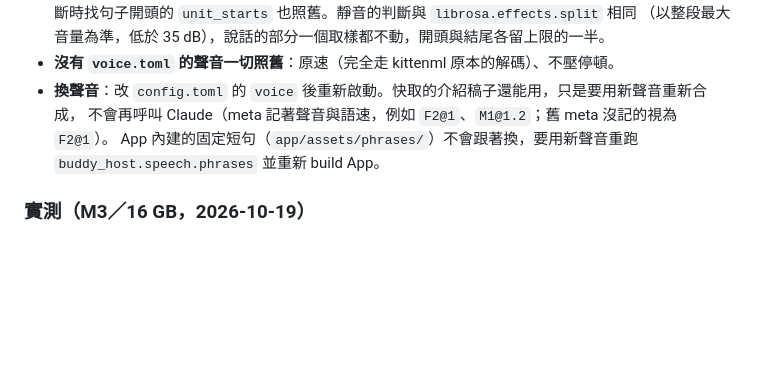
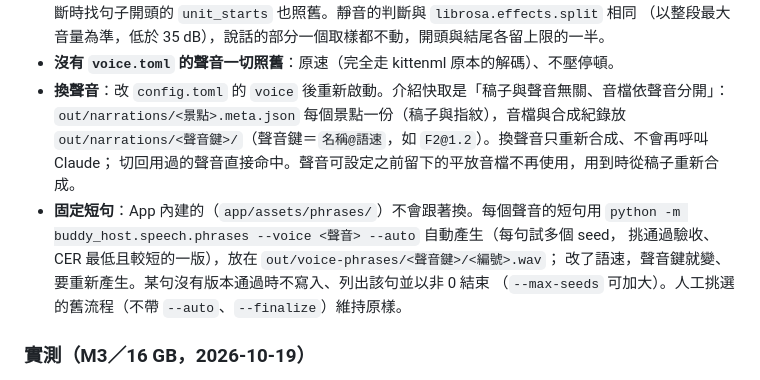
Before and after one commit to wm4n/ai-tour-guide, a Markdown page: host/README.md, the part around the change. Rendered like a GitHub page; blank space fills up the shorter version.

Commit message:
docs: M6／家中主機安裝加入為每個聲音跑 --auto，README 說明新的快取與短句目錄 (#32)
Co-Authored-By: Claude Sonnet 5.5 <noreply@anthropic.com>

```diff
--- a/host/README.md
+++ b/host/README.md
@@ -52,10 +52,15 @@ answer_max_pause_seconds = 0.45  # 只有回答問題時，超過這個長度的
   被問題打斷時找句子開頭的 `unit_starts` 也照舊。靜音的判斷與 `librosa.effects.split` 相同
   （以整段最大音量為準，低於 35 dB），說話的部分一個取樣都不動，開頭與結尾各留上限的一半。
 - **沒有 `voice.toml` 的聲音一切照舊**：原速（完全走 kittenml 原本的解碼）、不壓停頓。
-- **換聲音**：改 `config.toml` 的 `voice` 後重新啟動。快取的介紹稿子還能用，只是要用新聲音重新合成，
-  不會再呼叫 Claude（meta 記著聲音與語速，例如 `F2@1`、`M1@1.2`；舊 meta 沒記的視為 `F2@1`）。
-  App 內建的固定短句（`app/assets/phrases/`）不會跟著換，要用新聲音重跑 `buddy_host.speech.phrases`
-  並重新 build App。
+- **換聲音**：改 `config.toml` 的 `voice` 後重新啟動。介紹快取是「稿子與聲音無關、音檔依聲音分開」：
+  `out/narrations/<景點>.meta.json` 每個景點一份（稿子與指紋），音檔與合成紀錄放
+  `out/narrations/<聲音鍵>/`（聲音鍵＝`名稱@語速`，如 `F2@1.2`）。換聲音只重新合成、不會再呼叫 Claude；
+  切回用過的聲音直接命中。聲音可設定之前留下的平放音檔不再使用，用到時從稿子重新合成。
+- **固定短句**：App 內建的（`app/assets/phrases/`）不會跟著換。每個聲音的短句用
+  `python -m buddy_host.speech.phrases --voice <聲音> --auto` 自動產生（每句試多個 seed，
+  挑通過驗收、CER 最低且較短的一版），放在 `out/voice-phrases/<聲音鍵>/<編號>.wav`；
+  改了語速，聲音鍵就變、要重新產生。某句沒有版本通過時不寫入、列出該句並以非 0 結束
+  （`--max-seeds` 可加大）。人工挑選的舊流程（不帶 `--auto`、`--finalize`）維持原樣。
 
 ### 實測（M3／16 GB，2026-10-19）
 
```
Also changed, not shown: docs/home-mac-setup.md (+22 -2 lines).
